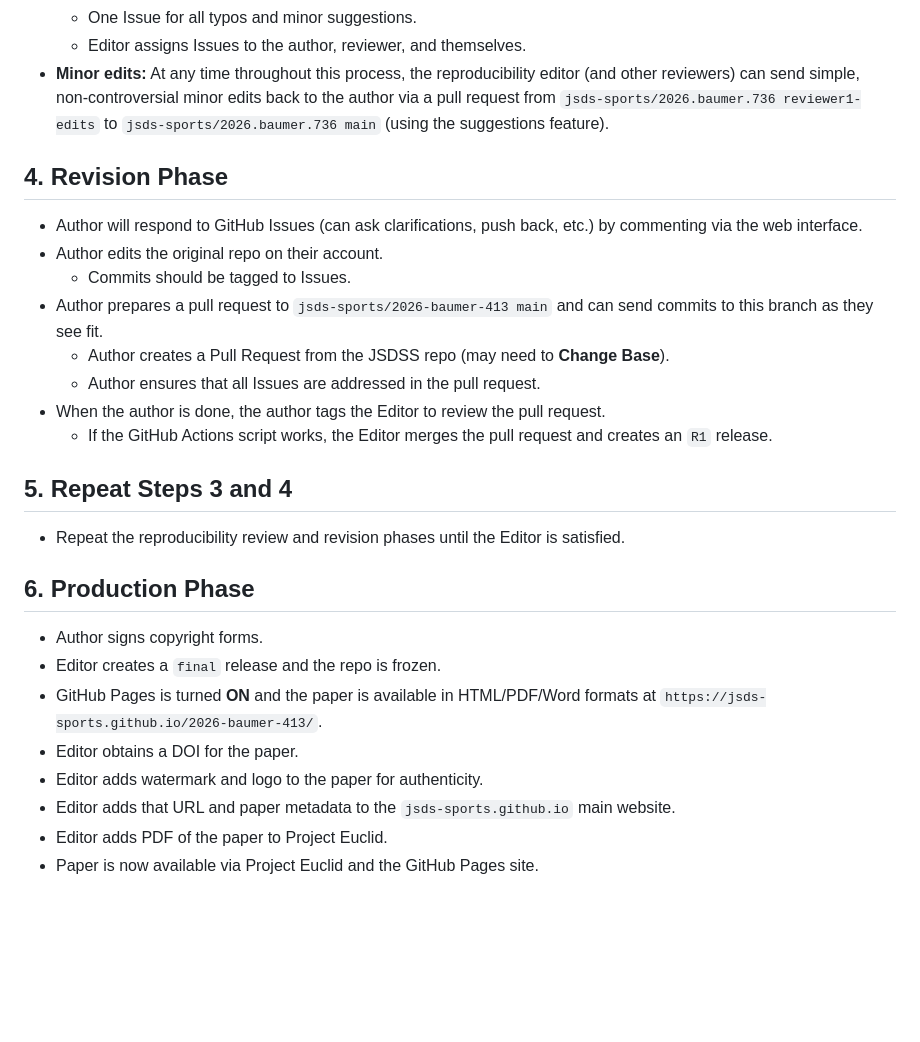
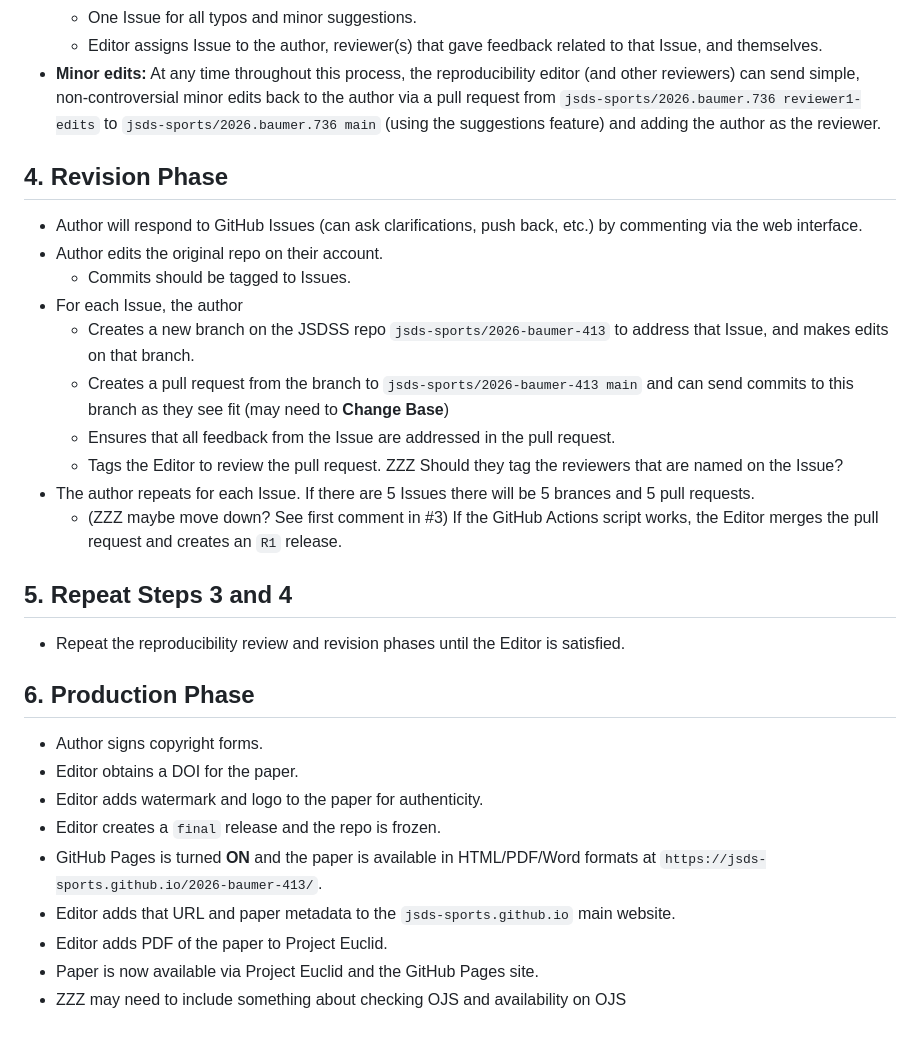
Before and after one commit to jsds-sports/jsdss-manuscript-template, a Markdown page: process.md, the part around one of its changes. Drawn GitHub-style; blank space fills up the shorter version.

```diff
--- a/process.md
+++ b/process.md
@@ -42,17 +58,19 @@
     - One Issue for all typos and minor suggestions.
-    - Editor assigns Issues to the author, reviewer, and themselves.
-- **Minor edits:** At any time throughout this process, the reproducibility editor (and other reviewers) can send simple, non-controversial minor edits back to the author via a pull request from `jsds-sports/2026.baumer.736 reviewer1-edits` to `jsds-sports/2026.baumer.736 main` (using the suggestions feature).
+    - Editor assigns Issue to the author, reviewer(s) that gave feedback related to that Issue, and themselves.
+- **Minor edits:** At any time throughout this process, the reproducibility editor (and other reviewers) can send simple, non-controversial minor edits back to the author via a pull request from `jsds-sports/2026.baumer.736 reviewer1-edits` to `jsds-sports/2026.baumer.736 main` (using the suggestions feature) and adding the author as the reviewer.
 
 ## 4. Revision Phase
 
 - Author will respond to GitHub Issues (can ask clarifications, push back, etc.) by commenting via the web interface.
 - Author edits the original repo on their account.
     - Commits should be tagged to Issues.
-- Author prepares a pull request to `jsds-sports/2026-baumer-413 main` and can send commits to this branch as they see fit.
-    - Author creates a Pull Request from the JSDSS repo (may need to **Change Base**).
-    - Author ensures that all Issues are addressed in the pull request.
-- When the author is done, the author tags the Editor to review the pull request.
-    - If the GitHub Actions script works, the Editor merges the pull request and creates an `R1` release.
+- For each Issue, the author
+    - Creates a new branch on the JSDSS repo `jsds-sports/2026-baumer-413` to address that Issue, and makes edits on that branch.
+    - Creates a pull request from the branch to `jsds-sports/2026-baumer-413 main` and can send commits to this branch as they see fit (may need to **Change Base**)
+    - Ensures that all feedback from the Issue are addressed in the pull request.
+    - Tags the Editor to review the pull request. ZZZ Should they tag the reviewers that are named on the Issue?
+- The author repeats for each Issue. If there are 5 Issues there will be 5 brances and 5 pull requests.
+    - (ZZZ maybe move down? See first comment in #3) If the GitHub Actions script works, the Editor merges the pull request and creates an `R1` release.
 
 ## 5. Repeat Steps 3 and 4
 
@@ -61,10 +79,11 @@
 ## 6. Production Phase
 
 - Author signs copyright forms.
+- Editor obtains a DOI for the paper.
+- Editor adds watermark and logo to the paper for authenticity.
 - Editor creates a `final` release and the repo is frozen.
 - GitHub Pages is turned **ON** and the paper is available in HTML/PDF/Word formats at `https://jsds-sports.github.io/2026-baumer-413/`.
-- Editor obtains a DOI for the paper.
-- Editor adds watermark and logo to the paper for authenticity.
 - Editor adds that URL and paper metadata to the `jsds-sports.github.io` main website.
 - Editor adds PDF of the paper to Project Euclid.
 - Paper is now available via Project Euclid and the GitHub Pages site.
+- ZZZ may need to include something about checking OJS and availability on OJS
```
Also changed, not shown: other parts of process.md (+35 -19 lines).
